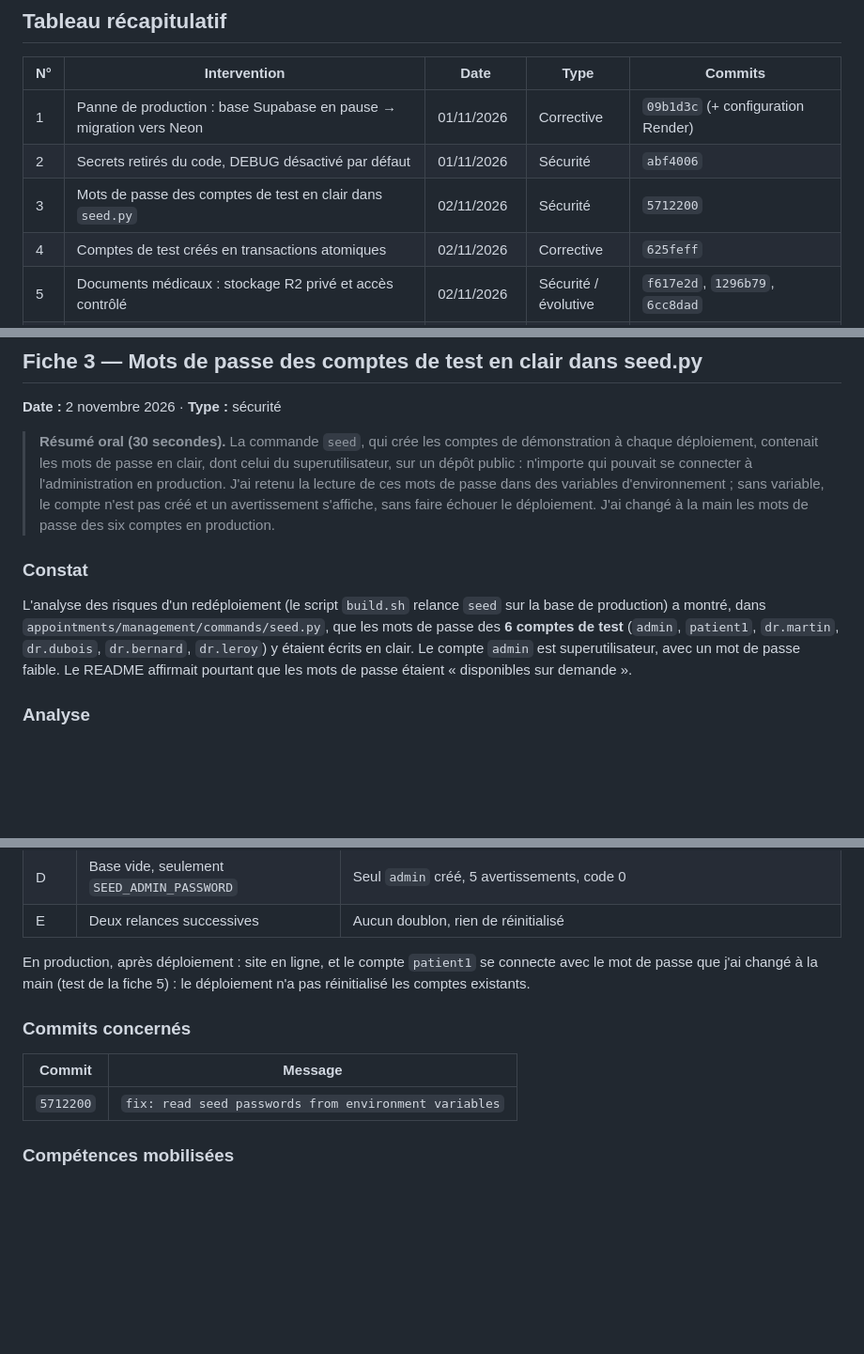
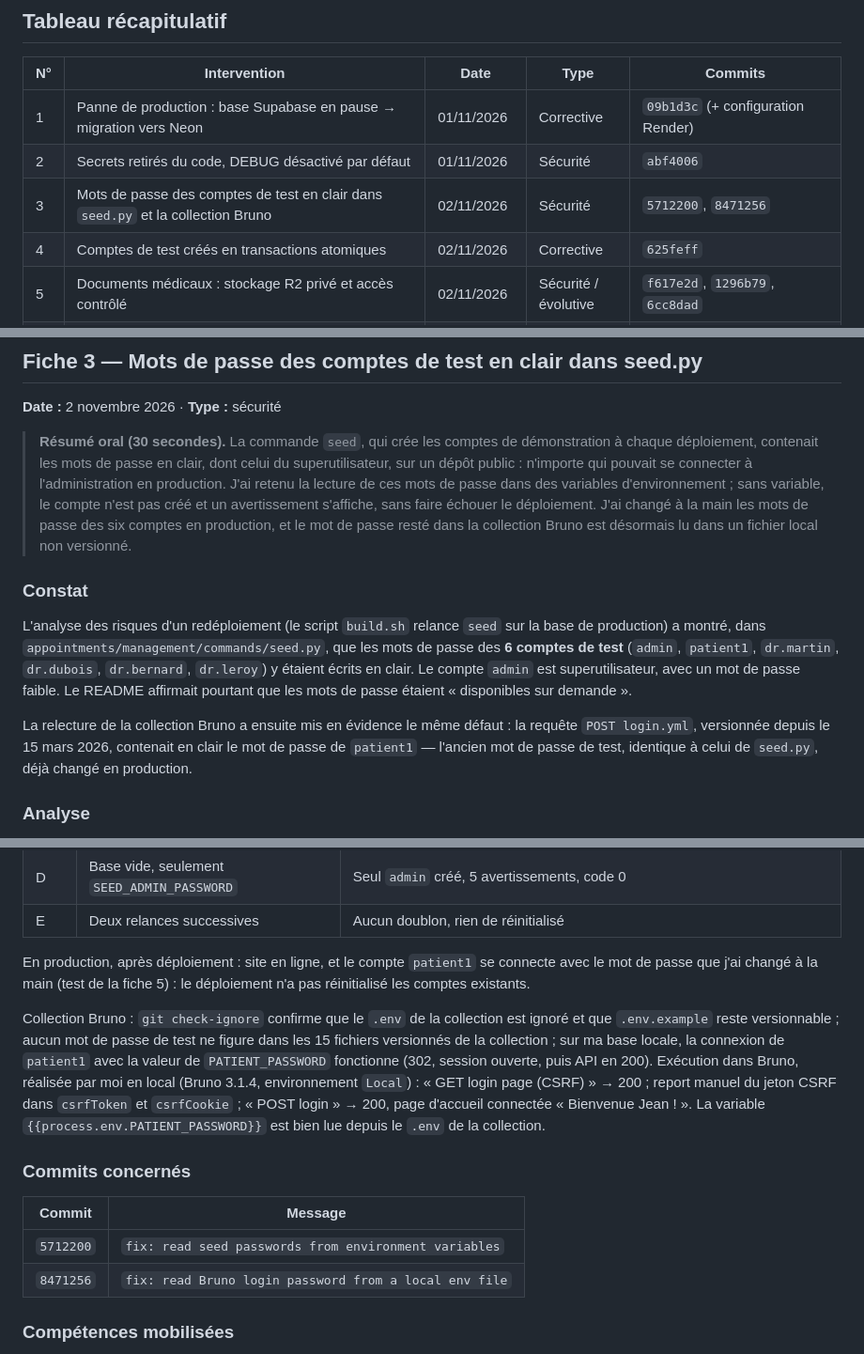
Before and after one commit to WalterCorp/healthnorth, a Markdown page: docs/JOURNAL_MAINTENANCE.md, 3 parts joined by grey strips. Shown at 94% size. GitHub-like rendering; blank space fills up the shorter version.

```diff
--- a/docs/JOURNAL_MAINTENANCE.md
+++ b/docs/JOURNAL_MAINTENANCE.md
@@ -60,7 +60,7 @@ Aucune commande n'a été exécutée directement sur la base de production : tou
 |---|---|---|---|---|
 | 1 | Panne de production : base Supabase en pause → migration vers Neon | 01/11/2026 | Corrective | `09b1d3c` (+ configuration Render) |
 | 2 | Secrets retirés du code, DEBUG désactivé par défaut | 01/11/2026 | Sécurité | `abf4006` |
-| 3 | Mots de passe des comptes de test en clair dans `seed.py` | 02/11/2026 | Sécurité | `5712200` |
+| 3 | Mots de passe des comptes de test en clair dans `seed.py` et la collection Bruno | 02/11/2026 | Sécurité | `5712200`, `8471256` |
 | 4 | Comptes de test créés en transactions atomiques | 02/11/2026 | Corrective | `625feff` |
 | 5 | Documents médicaux : stockage R2 privé et accès contrôlé | 02/11/2026 | Sécurité / évolutive | `f617e2d`, `1296b79`, `6cc8dad` |
 | 6 | Validation des fichiers côté serveur (extension, taille, type, signature binaire) | 02/11/2026 | Sécurité | `34bb057`, `cd0ed93` |
@@ -236,11 +236,13 @@ Le choix sûr doit être celui par défaut. Avec `DEBUG=True`, une erreur affich
 
 **Date :** 2 novembre 2026 · **Type :** sécurité
 
-> **Résumé oral (30 secondes).** La commande `seed`, qui crée les comptes de démonstration à chaque déploiement, contenait les mots de passe en clair, dont celui du superutilisateur, sur un dépôt public : n'importe qui pouvait se connecter à l'administration en production. J'ai retenu la lecture de ces mots de passe dans des variables d'environnement ; sans variable, le compte n'est pas créé et un avertissement s'affiche, sans faire échouer le déploiement. J'ai changé à la main les mots de passe des six comptes en production.
+> **Résumé oral (30 secondes).** La commande `seed`, qui crée les comptes de démonstration à chaque déploiement, contenait les mots de passe en clair, dont celui du superutilisateur, sur un dépôt public : n'importe qui pouvait se connecter à l'administration en production. J'ai retenu la lecture de ces mots de passe dans des variables d'environnement ; sans variable, le compte n'est pas créé et un avertissement s'affiche, sans faire échouer le déploiement. J'ai changé à la main les mots de passe des six comptes en production, et le mot de passe resté dans la collection Bruno est désormais lu dans un fichier local non versionné.
 
 ### Constat
 
 L'analyse des risques d'un redéploiement (le script `build.sh` relance `seed` sur la base de production) a montré, dans `appointments/management/commands/seed.py`, que les mots de passe des **6 comptes de test** (`admin`, `patient1`, `dr.martin`, `dr.dubois`, `dr.bernard`, `dr.leroy`) y étaient écrits en clair. Le compte `admin` est superutilisateur, avec un mot de passe faible. Le README affirmait pourtant que les mots de passe étaient « disponibles sur demande ».
+
+La relecture de la collection Bruno a ensuite mis en évidence le même défaut : la requête `POST login.yml`, versionnée depuis le 15 mars 2026, contenait en clair le mot de passe de `patient1` — l'ancien mot de passe de test, identique à celui de `seed.py`, déjà changé en production.
 
 ### Analyse
 
@@ -270,11 +273,14 @@ Les tests ont été réalisés sur une **base locale temporaire** (copie de ma b
 
 En production, après déploiement : site en ligne, et le compte `patient1` se connecte avec le mot de passe que j'ai changé à la main (test de la fiche 5) : le déploiement n'a pas réinitialisé les comptes existants.
 
+Collection Bruno : `git check-ignore` confirme que le `.env` de la collection est ignoré et que `.env.example` reste versionnable ; aucun mot de passe de test ne figure dans les 15 fichiers versionnés de la collection ; sur ma base locale, la connexion de `patient1` avec la valeur de `PATIENT_PASSWORD` fonctionne (302, session ouverte, puis API en 200). Exécution dans Bruno, réalisée par moi en local (Bruno 3.1.4, environnement `Local`) : « GET login page (CSRF) » → 200 ; report manuel du jeton CSRF dans `csrfToken` et `csrfCookie` ; « POST login » → 200, page d'accueil connectée « Bienvenue Jean ! ». La variable `{{process.env.PATIENT_PASSWORD}}` est bien lue depuis le `.env` de la collection.
+
 ### Commits concernés
 
 | Commit | Message |
 |---|---|
 | `5712200` | `fix: read seed passwords from environment variables` |
+| `8471256` | `fix: read Bruno login password from a local env file` |
 
 ### Compétences mobilisées
 
```
Also changed, not shown: other parts of docs/JOURNAL_MAINTENANCE.md (+4 -2 lines).
